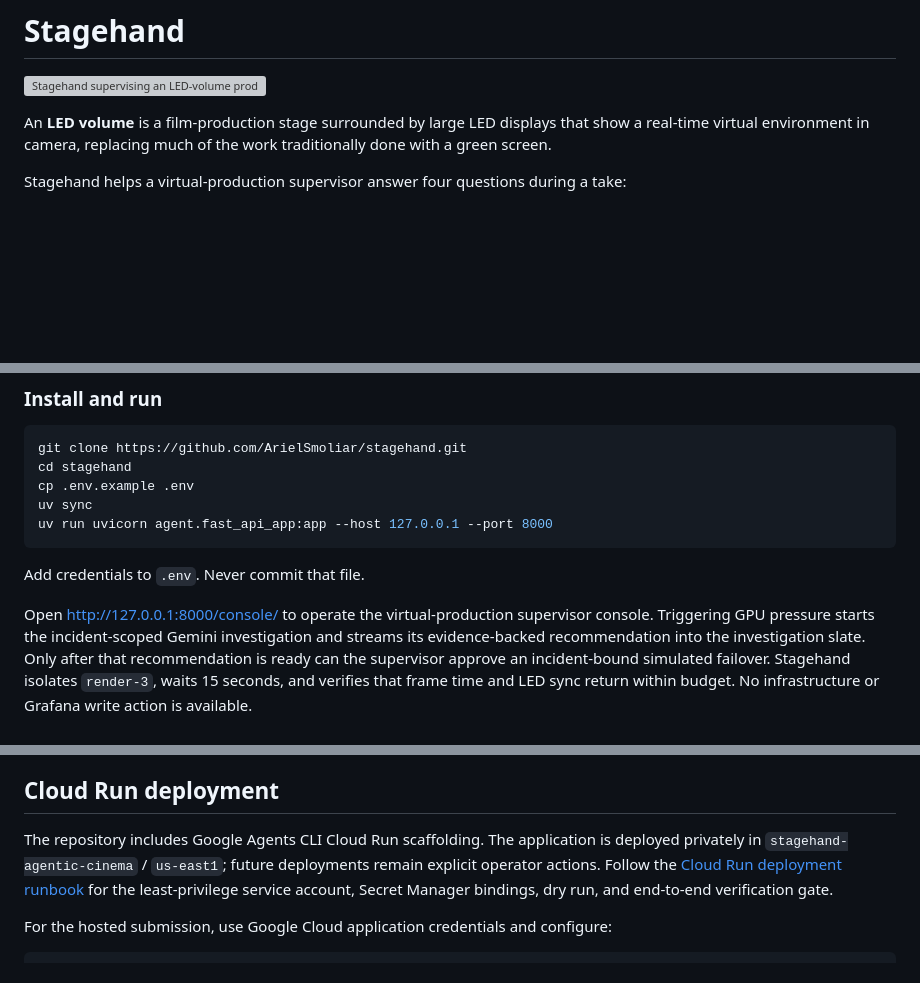
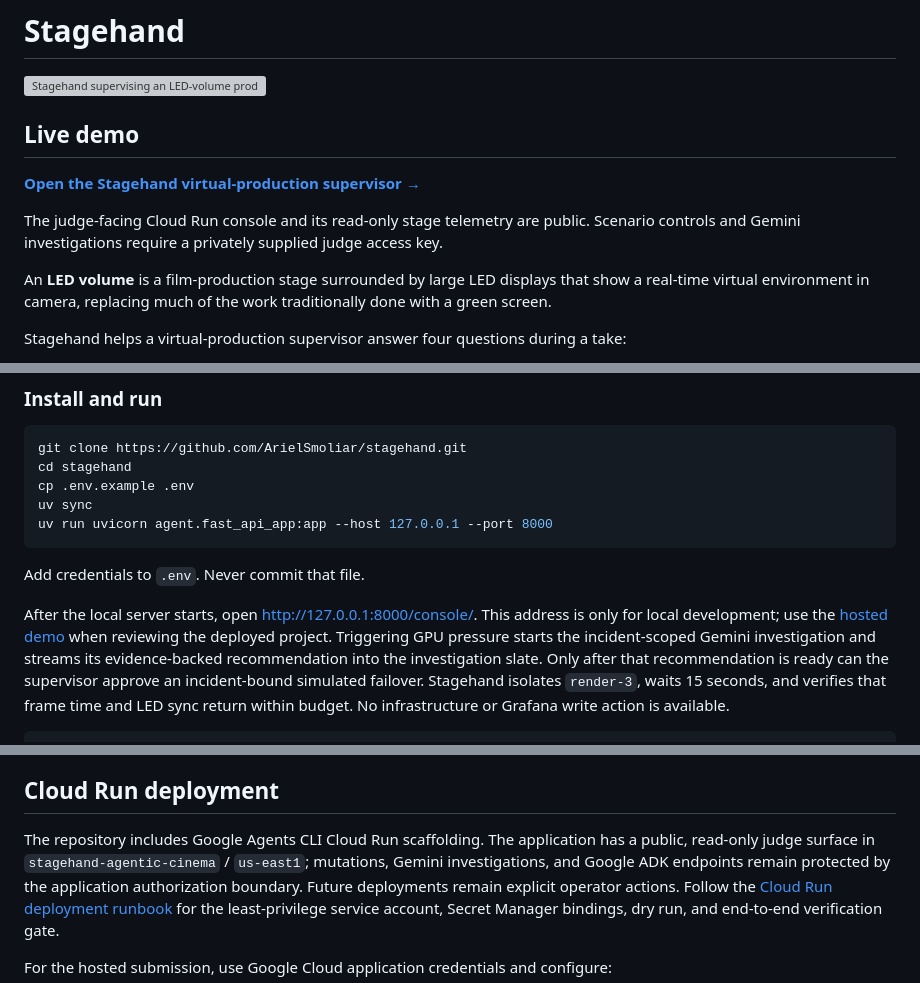
Before and after one commit to ArielSmoliar/stagehand, a Markdown page: README.md, 3 parts joined by grey strips. GitHub-like rendering; blank space fills up the shorter version; grey boxes are pictures that could not be loaded.

Commit message:
Link hosted Stagehand demo

```diff
--- a/README.md
+++ b/README.md
@@ -1,6 +1,13 @@
 # Stagehand
 
 ![Stagehand supervising an LED-volume production incident from the virtual-production control surface](docs/assets/stagehand-hero.png)
+
+## Live demo
+
+[**Open the Stagehand virtual-production supervisor →**](https://stagehand-569619283709.us-east1.run.app/console/)
+
+The judge-facing Cloud Run console and its read-only stage telemetry are public. Scenario
+controls and Gemini investigations require a privately supplied judge access key.
 
 An **LED volume** is a film-production stage surrounded by large LED displays that show
 a real-time virtual environment in camera, replacing much of the work traditionally done
@@ -244,8 +251,10 @@ uv run uvicorn agent.fast_api_app:app --host 127.0.0.1 --port 8000
 
 Add credentials to `.env`. Never commit that file.
 
-Open [http://127.0.0.1:8000/console/](http://127.0.0.1:8000/console/) to operate
-the virtual-production supervisor console. Triggering GPU pressure starts the
+After the local server starts, open
+[http://127.0.0.1:8000/console/](http://127.0.0.1:8000/console/). This address is
+only for local development; use the [hosted demo](https://stagehand-569619283709.us-east1.run.app/console/)
+when reviewing the deployed project. Triggering GPU pressure starts the
 incident-scoped Gemini investigation and streams its evidence-backed recommendation
 into the investigation slate. Only after that recommendation is ready can the supervisor
 approve an incident-bound simulated failover. Stagehand isolates `render-3`, waits 15
@@ -421,9 +430,10 @@ than brittle string-matching unit tests.
 
 ## Cloud Run deployment
 
-The repository includes Google Agents CLI Cloud Run scaffolding. The application is
-deployed privately in `stagehand-agentic-cinema` / `us-east1`; future deployments
-remain explicit operator actions. Follow the
+The repository includes Google Agents CLI Cloud Run scaffolding. The application has a
+public, read-only judge surface in `stagehand-agentic-cinema` / `us-east1`; mutations,
+Gemini investigations, and Google ADK endpoints remain protected by the application
+authorization boundary. Future deployments remain explicit operator actions. Follow the
 [Cloud Run deployment runbook](docs/cloud-run-deployment.md) for the least-privilege
 service account, Secret Manager bindings, dry run, and end-to-end verification gate.
 
```
Also changed, not shown: other parts of README.md (+1 -1 lines).
